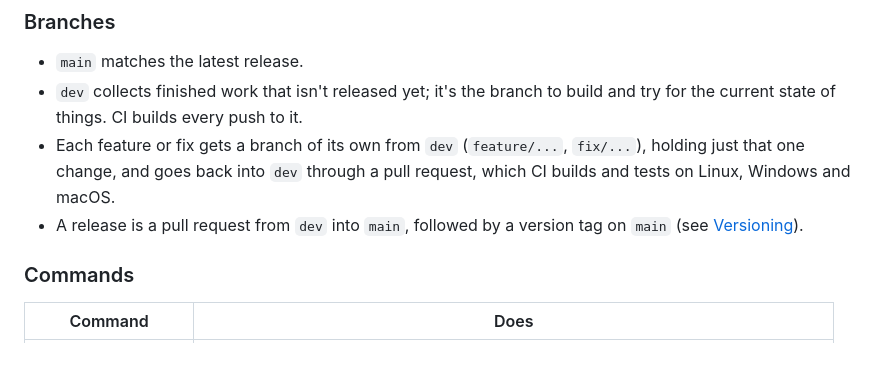
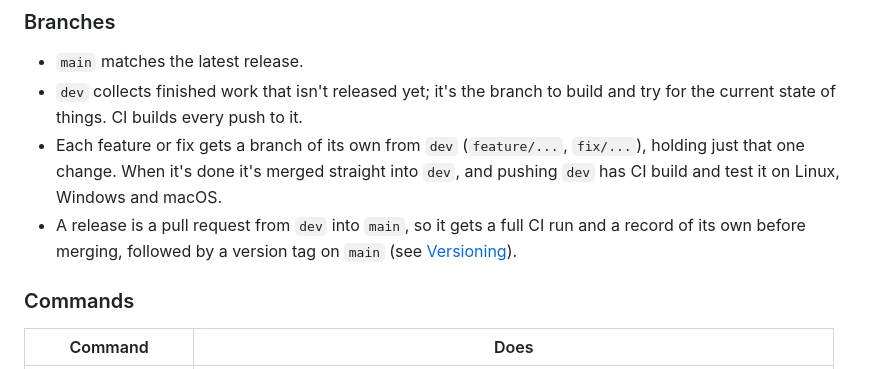
Before and after one commit to pepper-zamora/moolin, a Markdown page: README.md, the part around the change. Rendered like a GitHub page.

Commit message:
Merge finished branches straight into dev; only releases use pull requests
Co-Authored-By: Claude Opus 5.5 <noreply@anthropic.com>

```diff
--- a/README.md
+++ b/README.md
@@ -336,10 +336,12 @@ A missing or unreadable file just means the defaults.
 - `dev` collects finished work that isn't released yet; it's the branch to
   build and try for the current state of things. CI builds every push to it.
 - Each feature or fix gets a branch of its own from `dev` (`feature/...`,
-  `fix/...`), holding just that one change, and goes back into `dev` through
-  a pull request, which CI builds and tests on Linux, Windows and macOS.
-- A release is a pull request from `dev` into `main`, followed by a version
-  tag on `main` (see [Versioning](#versioning)).
+  `fix/...`), holding just that one change. When it's done it's merged
+  straight into `dev`, and pushing `dev` has CI build and test it on Linux,
+  Windows and macOS.
+- A release is a pull request from `dev` into `main`, so it gets a full CI
+  run and a record of its own before merging, followed by a version tag on
+  `main` (see [Versioning](#versioning)).
 
 ### Commands
 
```
